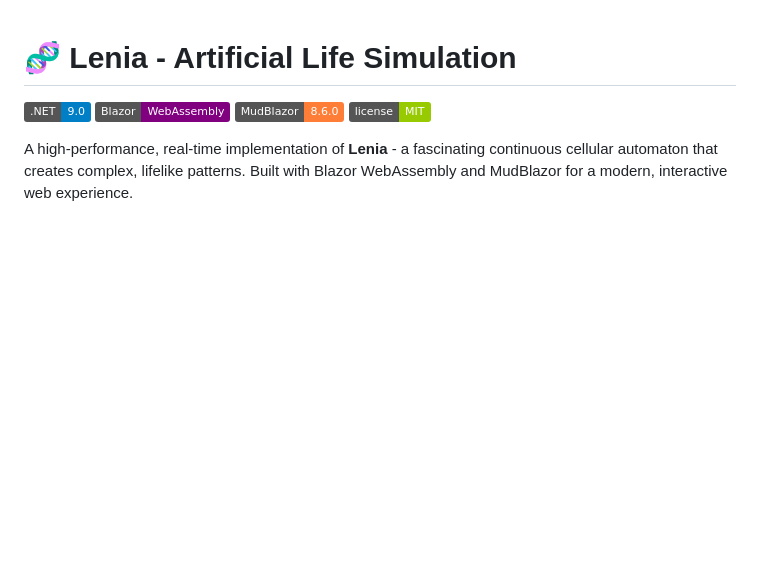
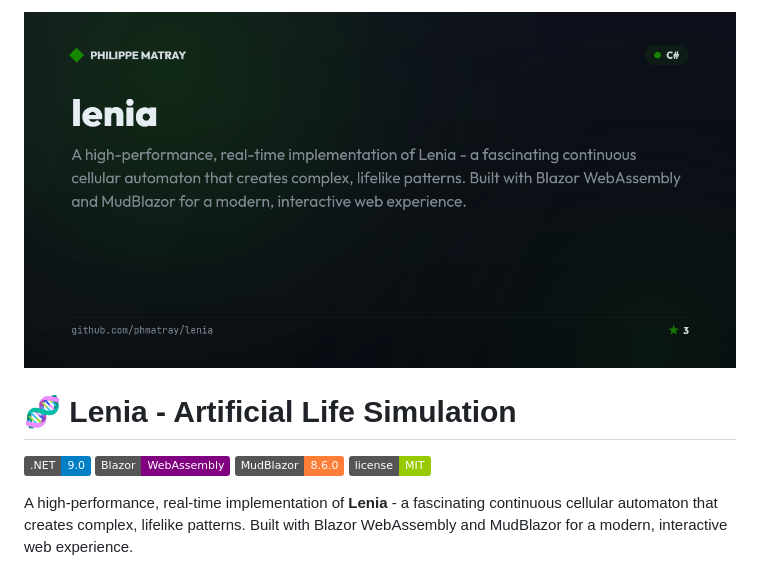
Before and after one commit to phmatray/lenia, a Markdown page: README.md, the part around the change. GitHub-like rendering; pictures changed too: .github/banner.png (added); badges without logos; blank space fills up the shorter version.

Commit message:
chore: add branded README banner

```diff
--- a/README.md
+++ b/README.md
@@ -1,3 +1,5 @@
+![lenia banner](.github/banner.png)
+
 # 🧬 Lenia - Artificial Life Simulation
 
 [![.NET](https://img.shields.io/badge/.NET-9.0-blue.svg)](https://dotnet.microsoft.com/download/dotnet/9.0)
```
